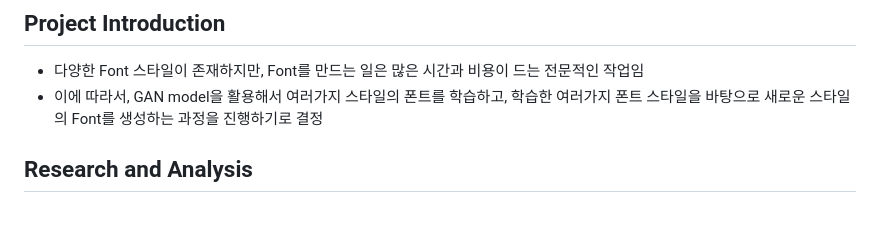
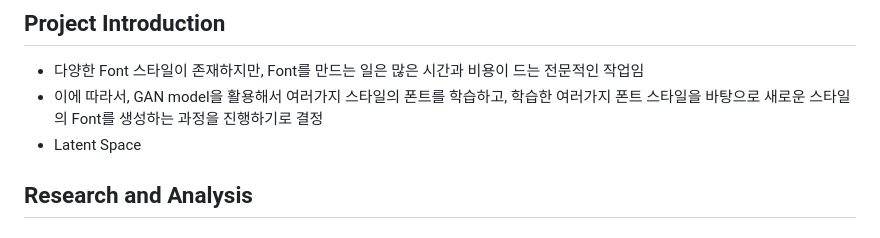
Before and after one commit to bvnohz/GAN_FontGeneration, a Markdown page: README.md, the part around the change. Drawn GitHub-style.

```diff
--- a/README.md
+++ b/README.md
@@ -7,6 +7,7 @@ GAN(Generative Adversarial Nets) 모델을 활용한 새로운 Font Generation
 ## Project Introduction
    - 다양한 Font 스타일이 존재하지만, Font를 만드는 일은 많은 시간과 비용이 드는 전문적인 작업임
    - 이에 따라서, GAN model을 활용해서 여러가지 스타일의 폰트를 학습하고, 학습한 여러가지 폰트 스타일을 바탕으로 새로운 스타일의 Font를 생성하는 과정을 진행하기로 결정
+   - Latent Space
 
 
 ## Research and Analysis
```
